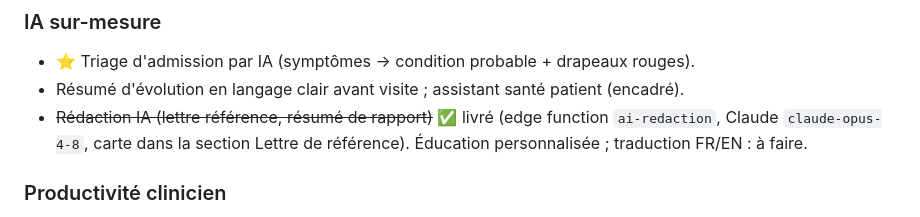
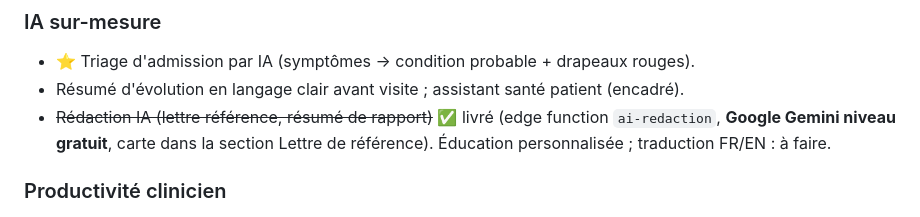
Before and after one commit to Neurodisk/neurodisk, a Markdown page: docs/idees-ameliorations.md, the part around the change. Drawn GitHub-style.

Commit message:
Docs: assistant de redaction IA = Gemini gratuit (correction mention)
Co-Authored-By: Claude Opus 4.8 <noreply@anthropic.com>

```diff
--- a/docs/idees-ameliorations.md
+++ b/docs/idees-ameliorations.md
@@ -80,7 +80,7 @@ Les réévaluations officielles du protocole (R12, R24, + la 3ᵉ incluse) sont
 ### IA sur-mesure
 - ⭐ Triage d'admission par IA (symptômes → condition probable + drapeaux rouges).
 - Résumé d'évolution en langage clair avant visite ; assistant santé patient (encadré).
-- ~~Rédaction IA (lettre référence, résumé de rapport)~~ ✅ livré (edge function `ai-redaction`, Claude `claude-opus-4-8`, carte dans la section Lettre de référence). Éducation personnalisée ; traduction FR/EN : à faire.
+- ~~Rédaction IA (lettre référence, résumé de rapport)~~ ✅ livré (edge function `ai-redaction`, **Google Gemini niveau gratuit**, carte dans la section Lettre de référence). Éducation personnalisée ; traduction FR/EN : à faire.
 
 ### Productivité clinicien
 - Modèles de programme réutilisables par condition.
```
